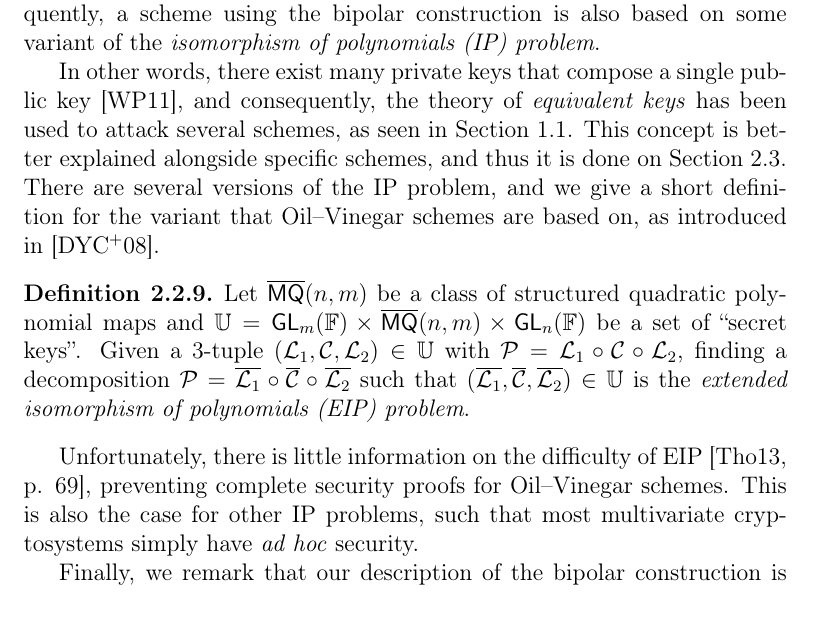
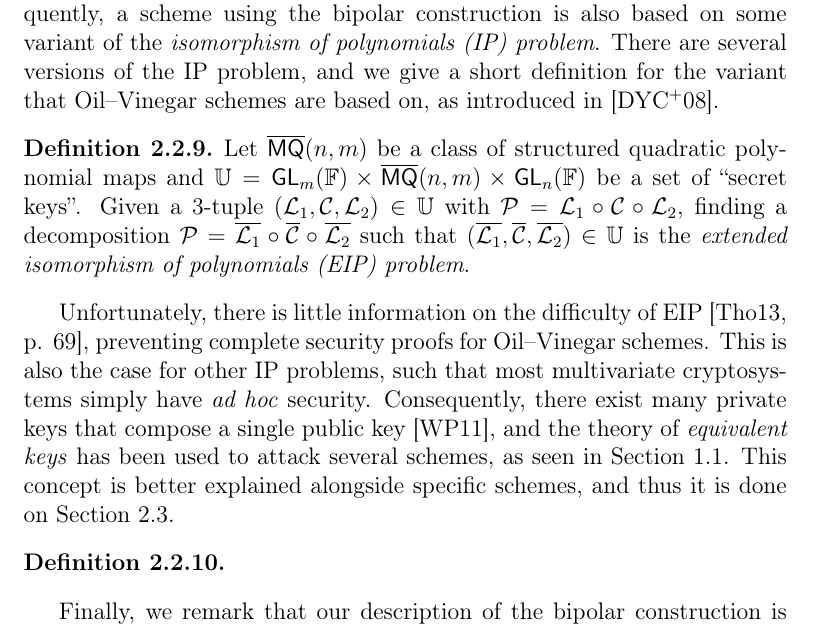
Before and after one commit to zambonin/msc, a LaTeX thesis (main.tex): part of page 20 of 51, cut so that both start at the same text. Compiled offline with pdfLaTeX.

Commit message:
overleaf_to_git: update main.tex from r8262 to r8264

```diff
--- a/main.tex
+++ b/main.tex
@@ -445,15 +445,17 @@ The private and public keys are respectively a $3$-tuple and its aforementioned
 \end{align}
 The bipolar construction can be extended to work differently from the main idea given, for instance in the case of schemes that perform calculations over multiple finite fields. We invite the reader to consult~\cite[Section 2.2]{Petzoldt:201307} for a discussion of such schemes, and even ones that do not use the construction at all.
 
-While very elegant, the bipolar construction yields a situation in which derived schemes are not exclusively based on Definition~\ref{def:posso}. There exist signature schemes constructed via the Fiat--Shamir transformation which only depend on \textsf{PoSSo} such as MQDSS~\cite{Chen:201612}, but their efficiency is lacking compared to schemes based on the bipolar construction. Consequently, a scheme using the bipolar construction is also based on some variant of the \emph{isomorphism of polynomials (IP) problem}.
-
-In other words, there exist many private keys that compose a single public key~\cite{Wolf:201104}, and consequently, the theory of \emph{equivalent keys} has been used to attack several schemes, as seen in Section~\ref{sec:related}. This concept is better explained alongside specific schemes, and thus it is done on Section~\ref{sec:ov}. There are several versions of the IP problem, and we give a short definition for the variant that Oil--Vinegar schemes are based on, as introduced in~\cite{Ding:200806}.
+While very elegant, the bipolar construction yields a situation in which derived schemes are not exclusively based on Definition~\ref{def:posso}. There exist signature schemes constructed via the Fiat--Shamir transformation which only depend on \textsf{PoSSo} such as MQDSS~\cite{Chen:201612}, but their efficiency is lacking compared to schemes based on the bipolar construction. Consequently, a scheme using the bipolar construction is also based on some variant of the \emph{isomorphism of polynomials (IP) problem}. There are several versions of the IP problem, and we give a short definition for the variant that Oil--Vinegar schemes are based on, as introduced in~\cite{Ding:200806}.
 
 \begin{definition}
   Let $\overline{\mathsf{MQ}}(n, m)$ be a class of structured quadratic polynomial maps and $\mathbb{U} = \mathsf{GL}_{m}(\mathbb{F}) \times \overline{\mathsf{MQ}}(n, m) \times \mathsf{GL}_{n}(\mathbb{F})$ be a set of ``secret keys''. Given a $3$-tuple $(\mathcal{L}_{1}, \mathcal{C}, \mathcal{L}_{2}) \in \mathbb{U}$ with $\mathcal{P} = \mathcal{L}_{1} \circ \mathcal{C} \circ \mathcal{L}_{2}$, finding a decomposition $\mathcal{P} = \overline{\mathcal{L}_{1}} \circ \overline{\mathcal{C}} \circ \overline{\mathcal{L}_{2}}$ such that $(\overline{\mathcal{L}_{1}}, \overline{\mathcal{C}}, \overline{\mathcal{L}_{2}}) \in \mathbb{U}$ is the \emph{extended isomorphism of polynomials (EIP) problem}.
 \end{definition}
 
-Unfortunately, there is little information on the difficulty of EIP~\cite[p. 69]{Thomae:201306}, preventing complete security proofs for Oil--Vinegar schemes. This is also the case for other IP problems, such that most multivariate cryptosystems simply have \emph{ad hoc} security.
+Unfortunately, there is little information on the difficulty of EIP~\cite[p. 69]{Thomae:201306}, preventing complete security proofs for Oil--Vinegar schemes. This is also the case for other IP problems, such that most multivariate cryptosystems simply have \emph{ad hoc} security. Consequently, there exist many private keys that compose a single public key~\cite{Wolf:201104}, and the theory of \emph{equivalent keys} has been used to attack several schemes, as seen in Section~\ref{sec:related}. This concept is better explained alongside specific schemes, and thus it is done on Section~\ref{sec:ov}.
+
+\begin{definition}
+
+\end{definition}
 
 Finally, we remark that our description of the bipolar construction is tailored to be coherent with the schemes presented in Section~\ref{sec:ov}. The usual, broader description in the literature has $\mathcal{C} \in \mathsf{MQ}(n, m)$ and $\mathcal{L}_{1}, \mathcal{L}_{2} \in \mathsf{AGL}_{n}(\mathbb{F})$. We recall that this is the \emph{affine group}, which is composed of matrix-vector pairs $(M, \mathbf{y})$ that encode the affine transformation $\mathbf{x} \mapsto M\mathbf{x} \bm{+} \mathbf{y}$. By setting the translation vector $\mathbf{y} = (0, \dots, 0)$, we get a linear transformation.
 
```
